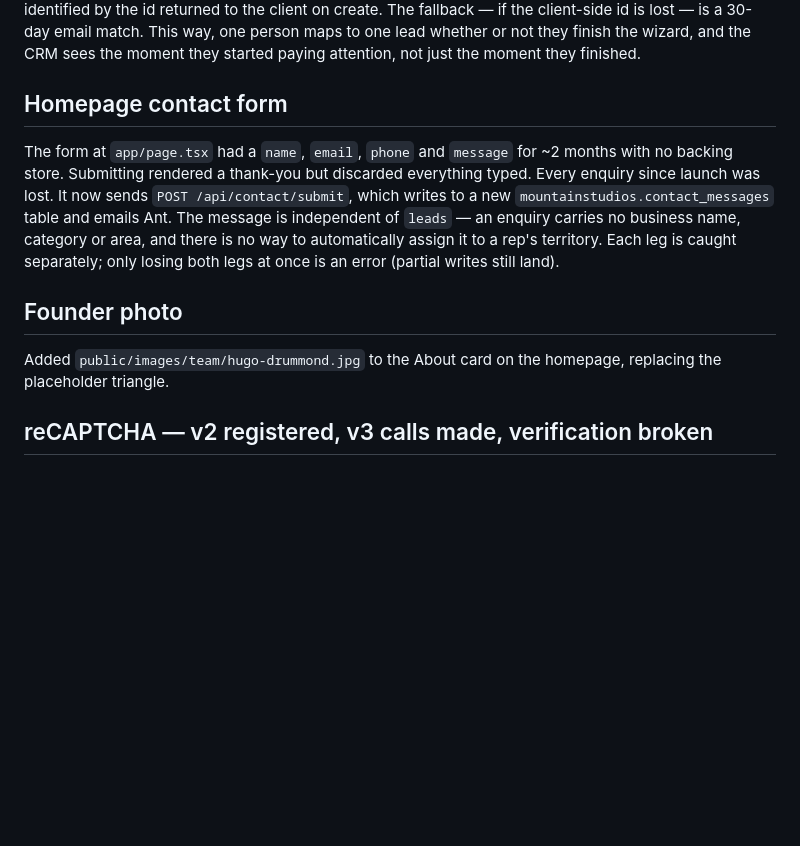
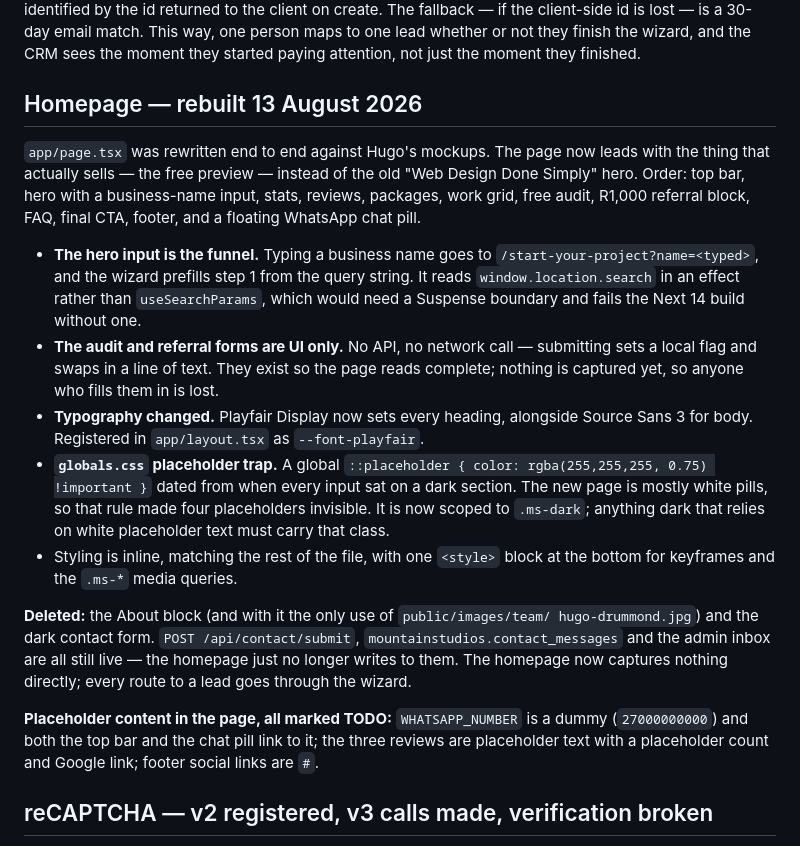
Before and after one commit to hugo-drummond/mountain-studios, a Markdown page: STATUS.md, the part around one of its changes. Drawn GitHub-style; blank space fills up the shorter version.

Commit message:
docs: record the homepage rebuild
STATUS.md replaces the contact-form section, which described a form the
homepage no longer has, and notes the two traps the rebuild left behind:
the .ms-dark placeholder scoping and the Playfair Display switch.

TODO.md lists what the page is still missing — the WhatsApp number, real
reviews, social links, screenshots for the work grid — and that the audit
and referral forms capture nothing.

DESIGN_SYSTEM.md said Noto Serif + Plus Jakarta Sans; neither has ever
been loaded. Corrected to what ships.

Co-Authored-By: Claude Opus 5 <noreply@anthropic.com>

```diff
--- a/STATUS.md
+++ b/STATUS.md
@@ -78,20 +78,39 @@ fallback — if the client-side id is lost — is a 30-day email match. This way
 maps to one lead whether or not they finish the wizard, and the CRM sees the moment they
 started paying attention, not just the moment they finished.
 
-## Homepage contact form
+## Homepage — rebuilt 13 August 2026
 
-The form at `app/page.tsx` had a `name`, `email`, `phone` and `message` for ~2 months with
-no backing store. Submitting rendered a thank-you but discarded everything typed. Every
-enquiry since launch was lost. It now sends `POST /api/contact/submit`, which writes to
-a new `mountainstudios.contact_messages` table and emails Ant. The message is independent
-of `leads` — an enquiry carries no business name, category or area, and there is no way to
-automatically assign it to a rep's territory. Each leg is caught separately; only losing
-both legs at once is an error (partial writes still land).
+`app/page.tsx` was rewritten end to end against Hugo's mockups. The page now leads with
+the thing that actually sells — the free preview — instead of the old "Web Design Done
+Simply" hero. Order: top bar, hero with a business-name input, stats, reviews, packages,
+work grid, free audit, R1,000 referral block, FAQ, final CTA, footer, and a floating
+WhatsApp chat pill.
 
-## Founder photo
+- **The hero input is the funnel.** Typing a business name goes to
+  `/start-your-project?name=<typed>`, and the wizard prefills step 1 from the query
+  string. It reads `window.location.search` in an effect rather than `useSearchParams`,
+  which would need a Suspense boundary and fails the Next 14 build without one.
+- **The audit and referral forms are UI only.** No API, no network call — submitting sets
+  a local flag and swaps in a line of text. They exist so the page reads complete; nothing
+  is captured yet, so anyone who fills them in is lost.
+- **Typography changed.** Playfair Display now sets every heading, alongside Source Sans 3
+  for body. Registered in `app/layout.tsx` as `--font-playfair`.
+- **`globals.css` placeholder trap.** A global `::placeholder { color: rgba(255,255,255,
+  0.75) !important }` dated from when every input sat on a dark section. The new page is
+  mostly white pills, so that rule made four placeholders invisible. It is now scoped to
+  `.ms-dark`; anything dark that relies on white placeholder text must carry that class.
+- Styling is inline, matching the rest of the file, with one `<style>` block at the bottom
+  for keyframes and the `.ms-*` media queries.
 
-Added `public/images/team/hugo-drummond.jpg` to the About card on the homepage, replacing
-the placeholder triangle.
+**Deleted:** the About block (and with it the only use of `public/images/team/
+hugo-drummond.jpg`) and the dark contact form. `POST /api/contact/submit`,
+`mountainstudios.contact_messages` and the admin inbox are all still live — the homepage
+just no longer writes to them. The homepage now captures nothing directly; every route to
+a lead goes through the wizard.
+
+**Placeholder content in the page, all marked TODO:** `WHATSAPP_NUMBER` is a dummy
+(`27000000000`) and both the top bar and the chat pill link to it; the three reviews are
+placeholder text with a placeholder count and Google link; footer social links are `#`.
 
 ## reCAPTCHA — v2 registered, v3 calls made, verification broken
 
```
Also changed, not shown: other parts of STATUS.md (+1 -1 lines), DESIGN_SYSTEM.md (+3 -1 lines), TODO.md (+25 -0 lines).
